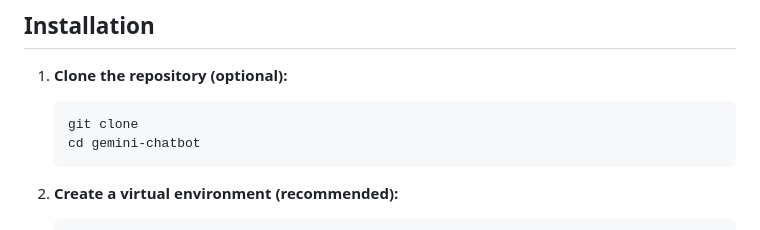
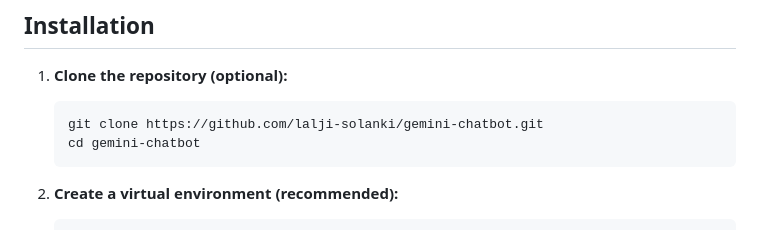
Before and after one commit to lalji-solanki/GenAIDemo, a Markdown page: README.md, the part around the change. GitHub-like rendering.

````diff
--- a/README.md
+++ b/README.md
@@ -22,7 +22,7 @@ This is a simple chatbot application that uses the Gemini AI model (via the `goo
 1.  **Clone the repository (optional):**
 
     ```bash
-    git clone
+    git clone https://github.com/lalji-solanki/gemini-chatbot.git
     cd gemini-chatbot
     ```
 
````
